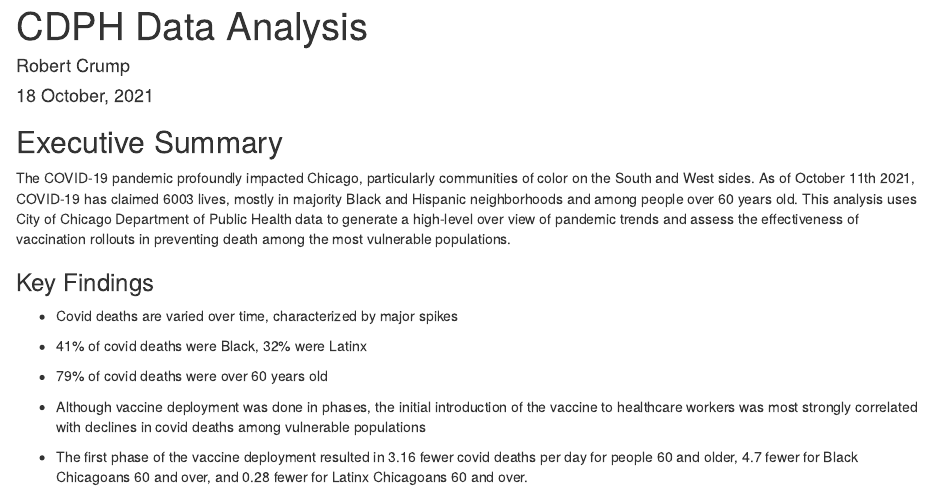
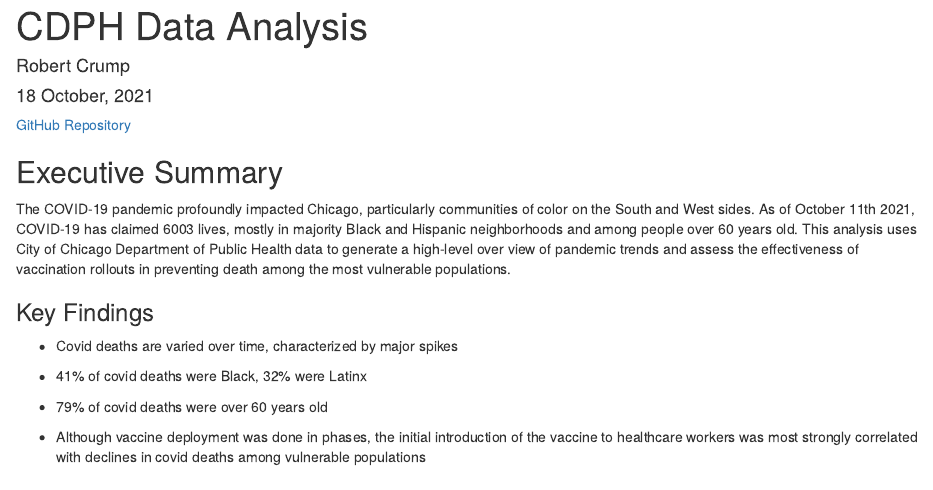
Before and after one commit to rwrcrump/CDPH, an R Markdown document (CDPH_data_analysis.Rmd): the page in a window 1100 px wide, from its top. The pictures show the output file CDPH_data_analysis.html that the author committed with the source, opened offline.

Commit message:
added github link

````diff
--- a/CDPH_data_analysis.Rmd
+++ b/CDPH_data_analysis.Rmd
@@ -29,6 +29,8 @@ library(lfe)
 
 options(scipen = 999)
 ```
+
+[GitHub Repository](https://rwrcrump.com/download_sources/CDPH_data_analysis.html)
 
 ## Executive Summary
 
````
Also changed, not shown: CDPH_data_analysis.html.
